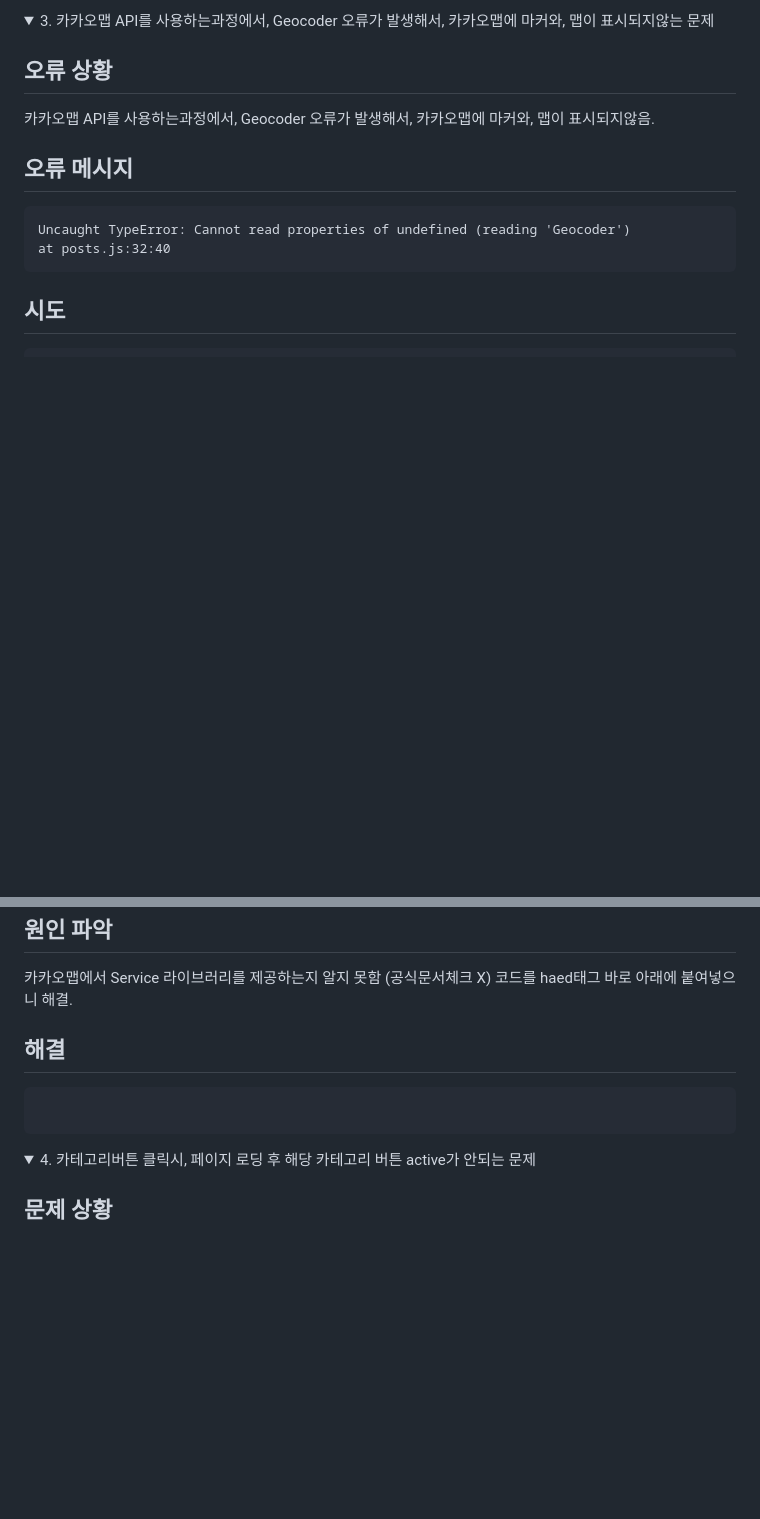
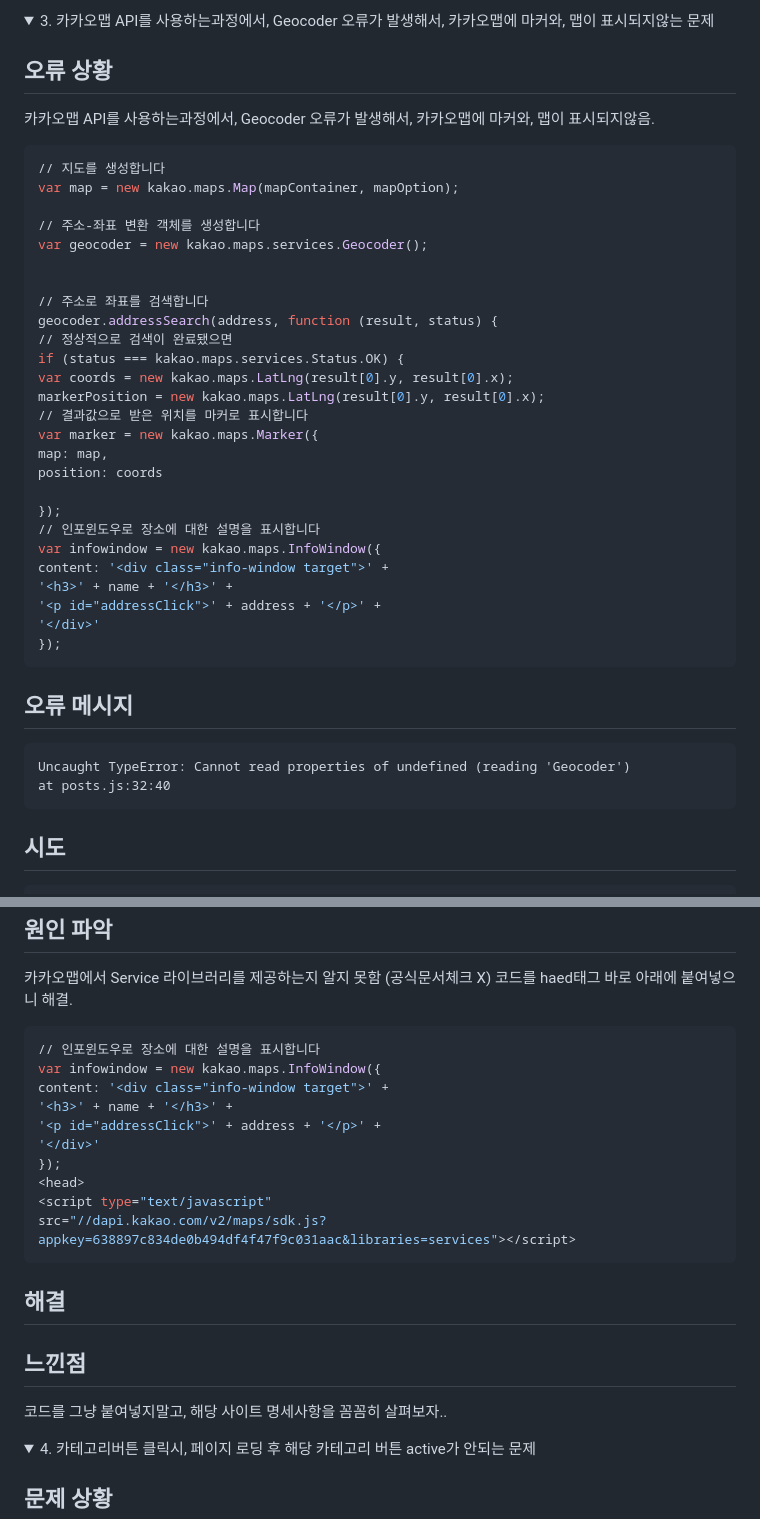
Before and after one commit to Team-DAEGU/today_food, a Markdown page: README.md, 2 parts joined by grey strips. Rendered like a GitHub page; folded sections open; blank space fills up the shorter version.

````diff
--- a/README.md
+++ b/README.md
@@ -206,7 +206,34 @@ def detail(num):
 
 ## 오류 상황
 카카오맵 API를 사용하는과정에서, Geocoder 오류가 발생해서, 카카오맵에 마커와, 맵이 표시되지않음.
+```python
+// 지도를 생성합니다
+var map = new kakao.maps.Map(mapContainer, mapOption);
 
+// 주소-좌표 변환 객체를 생성합니다
+var geocoder = new kakao.maps.services.Geocoder();
+
+
+// 주소로 좌표를 검색합니다
+geocoder.addressSearch(address, function (result, status) {
+// 정상적으로 검색이 완료됐으면
+if (status === kakao.maps.services.Status.OK) {
+var coords = new kakao.maps.LatLng(result[0].y, result[0].x);
+markerPosition = new kakao.maps.LatLng(result[0].y, result[0].x);
+// 결과값으로 받은 위치를 마커로 표시합니다
+var marker = new kakao.maps.Marker({
+map: map,
+position: coords
+
+});
+// 인포윈도우로 장소에 대한 설명을 표시합니다
+var infowindow = new kakao.maps.InfoWindow({
+content: '<div class="info-window target">' +
+'<h3>' + name + '</h3>' +
+'<p id="addressClick">' + address + '</p>' +
+'</div>'
+});
+```
 ## 오류 메시지
 	Uncaught TypeError: Cannot read properties of undefined (reading 'Geocoder')
 	at posts.js:32:40
@@ -225,12 +252,22 @@ appkey=APIKEY"&libraries=services></script>
   ## 원인 파악
 카카오맵에서 Service 라이브러리를 제공하는지 알지 못함 (공식문서체크 X)
 코드를 haed태그 바로 아래에 붙여넣으니 해결.
+```python
+// 인포윈도우로 장소에 대한 설명을 표시합니다
+var infowindow = new kakao.maps.InfoWindow({
+content: '<div class="info-window target">' +
+'<h3>' + name + '</h3>' +
+'<p id="addressClick">' + address + '</p>' +
+'</div>'
+});
+<head>
+<script type="text/javascript"
+src="//dapi.kakao.com/v2/maps/sdk.js?appkey=638897c834de0b494df4f47f9c031aac&libraries=services"></script>
+```
+## 해결
+  <head> 태그 바로아래 키 삽입하니 해결
 
-  ## 해결
-```python
 
-```
-  <head> 태그 바로아래 키 삽입하니 해결
 ## 느낀점
   코드를 그냥 붙여넣지말고, 해당 사이트 명세사항을 꼼꼼히 살펴보자..
 
````
